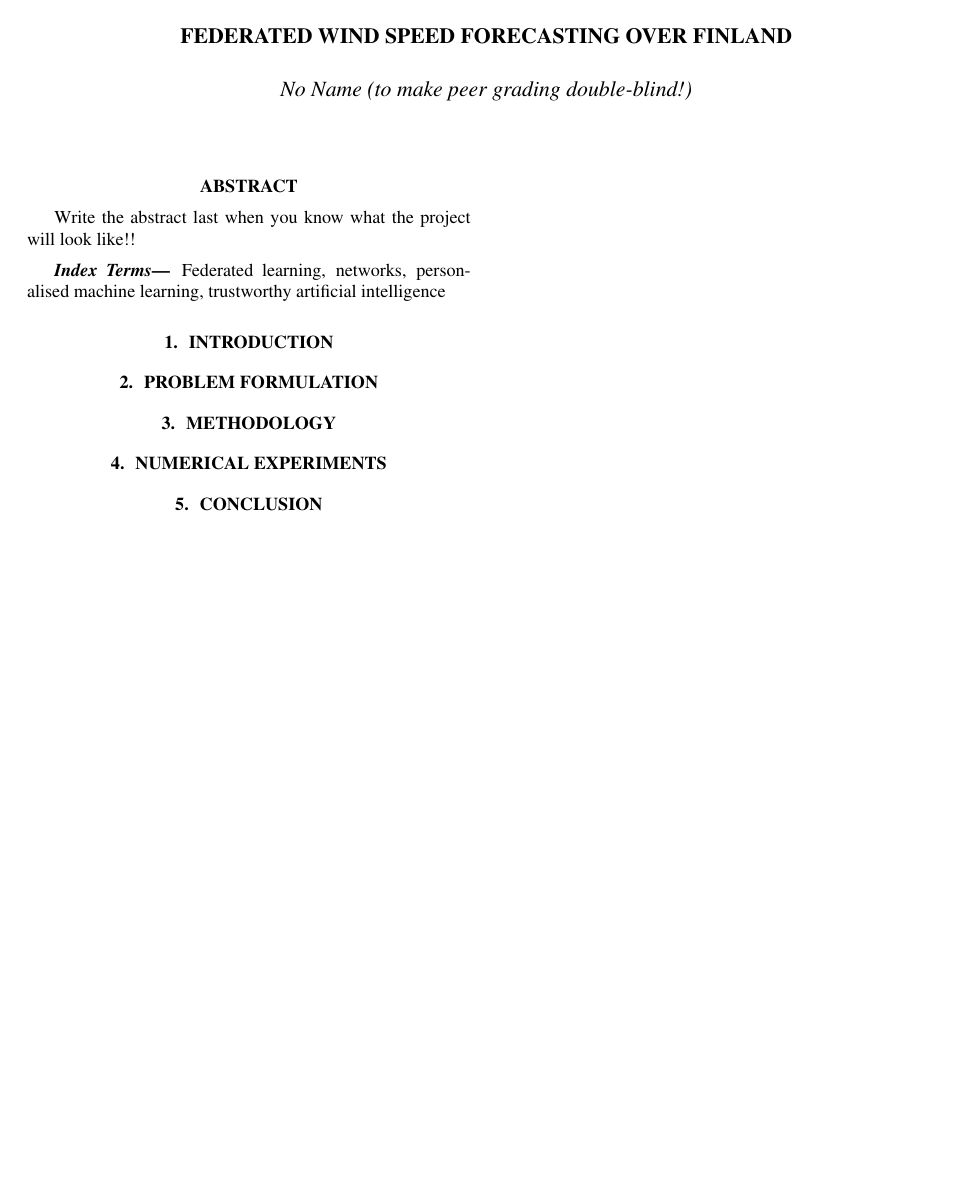
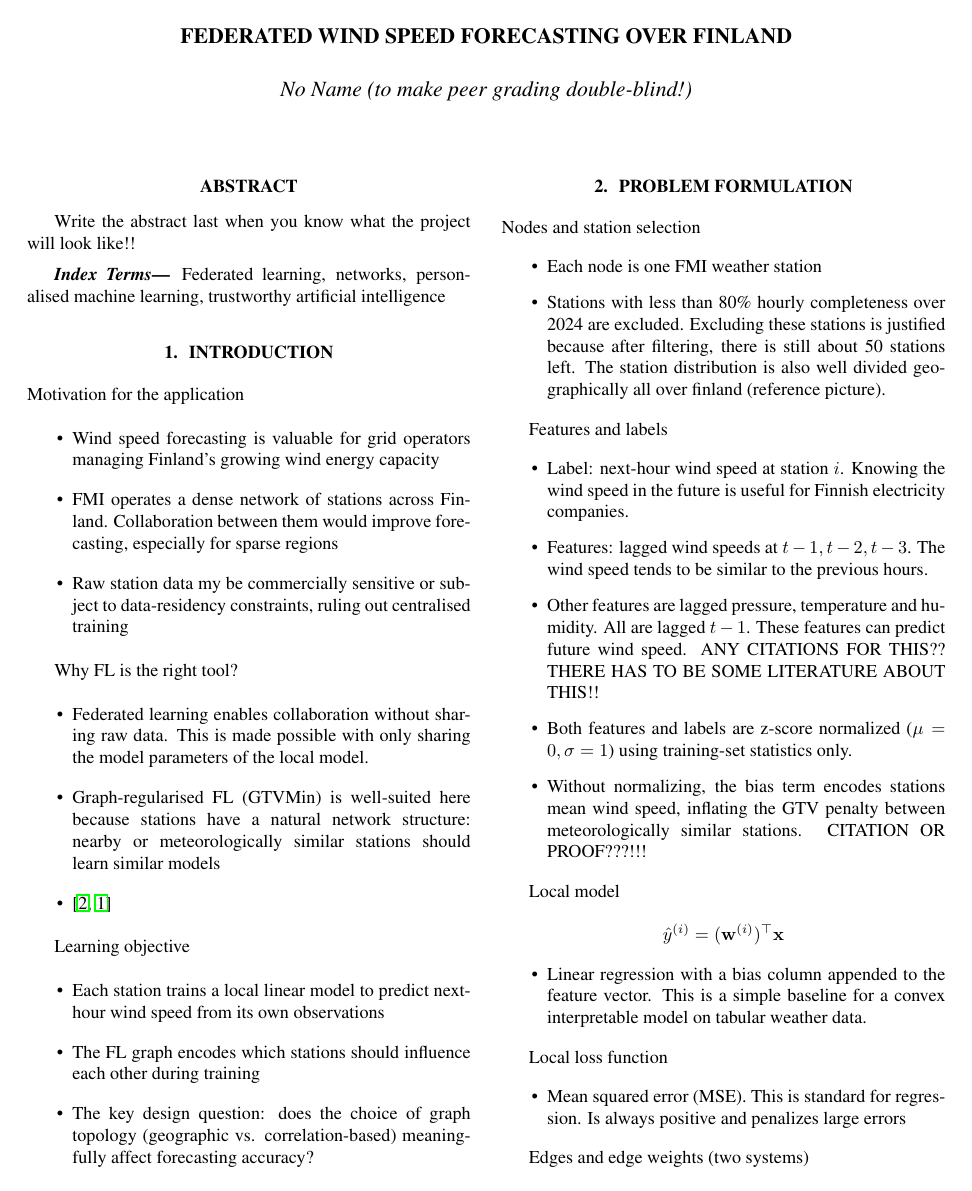
Before and after one commit to AJBogo9/federated-wind-forecasting, a LaTeX paper (report/FLReport.tex): the whole page before the commit and page 1 of 2 after it. Compiled offline with pdfLaTeX.

Commit message:
introduction, problem formulation and methodology first iteration.

```diff
--- a/report/FLReport.tex
+++ b/report/FLReport.tex
@@ -30,5 +30,69 @@
 
 \section{Introduction}
 
+Motivation for the application
+
+\begin{itemize}
+	\item Wind speed forecasting is valuable for grid operators managing Finland's growing wind energy capacity
+	\item FMI operates a dense network of stations across Finland. Collaboration between them would improve forecasting, especially for sparse regions
+	\item Raw station data my be commercially sensitive or subject to data-residency constraints, ruling out centralised training
+\end{itemize}
+
+Why FL is the right tool?
+
+\begin{itemize}
+	\item Federated learning enables collaboration without sharing raw data. This is made possible with only sharing the model parameters of the local model.
+	\item Graph-regularised FL (GTVMin) is well-suited here because stations have a natural network structure: nearby or meteorologically similar stations should learn similar models
+	\item \cite{SarcheshmehPour2023, McMahan2017}
+\end{itemize}
+
+Learning objective
+
+\begin{itemize}
+	\item Each station trains a local linear model to predict next-hour wind speed from its own observations
+	\item The FL graph encodes which stations should influence each other during training
+	\item The key design question: does the choice of graph topology (geographic vs. correlation-based) meaningfully affect forecasting accuracy?
+\end{itemize}
+
 \section{Problem Formulation}
 \label{sec:pf}
+
+Nodes and station selection
+
+\begin{itemize}
+	\item Each node is one FMI weather station
+	\item Stations with less than 80\% hourly completeness over 2024 are excluded. Excluding these stations is justified because after filtering, there is still about 50 stations left. The station distribution is also well divided geographically all over finland (reference picture).
+\end{itemize}
+
+Features and labels
+
+\begin{itemize}
+	\item Label: next-hour wind speed at station $i$. Knowing the wind speed in the future is useful for Finnish electricity companies.
+	\item Features: lagged wind speeds at $t - 1, t - 2, t - 3$. The wind speed tends to be similar to the previous hours.
+	\item Other features are lagged pressure, temperature and humidity. All are lagged $t - 1$. These features can predict future wind speed. ANY CITATIONS FOR THIS?? THERE HAS TO BE SOME LITERATURE ABOUT THIS!!
+	\item Both features and labels are z-score normalized ($\mu = 0, \sigma = 1$) using training-set statistics only.
+	\item Without normalizing, the bias term encodes stations mean wind speed, inflating the GTV penalty between meteorologically similar stations. CITATION OR PROOF???!!!
+\end{itemize}
+
+Local model
+
+$$
+	\hat{y}^{(i)} = (\mathbf{w}^{(i)})^\top \mathbf{x}
+$$
+
+\begin{itemize}
+	\item Linear regression with a bias column appended to the feature vector. This is a simple baseline for a convex interpretable model on tabular weather data.
+\end{itemize}
+
+Local loss function
+
+\begin{itemize}
+	\item Mean squared error (MSE). This is standard for regression. Is always positive and penalizes large errors
+\end{itemize}
+
+Edges and edge weights (two systems)
+
+\begin{itemize}
+	\item \textbf{System 1: Geographic}. Connect each station to its $k = 5$ geographically nearest neighbours (haversine distance that takes into account global curving). Edge weights:
+
+	      $$A_{ij} = \exp \left( \frac{-d_{ij}^2}{\sigma^2} \right) $$
```
Also changed, not shown: report/FLReport.tex (71 more changed lines).
